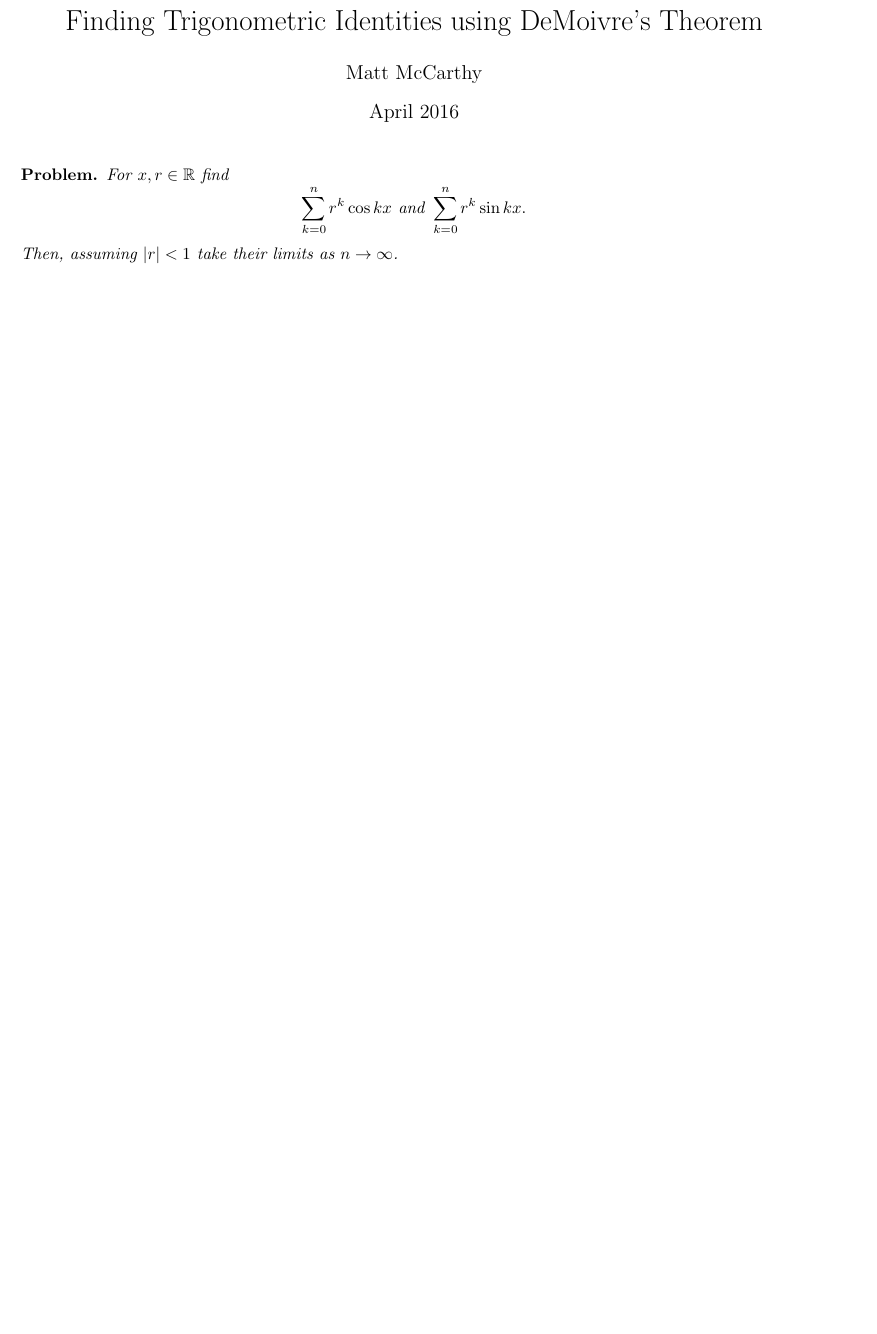
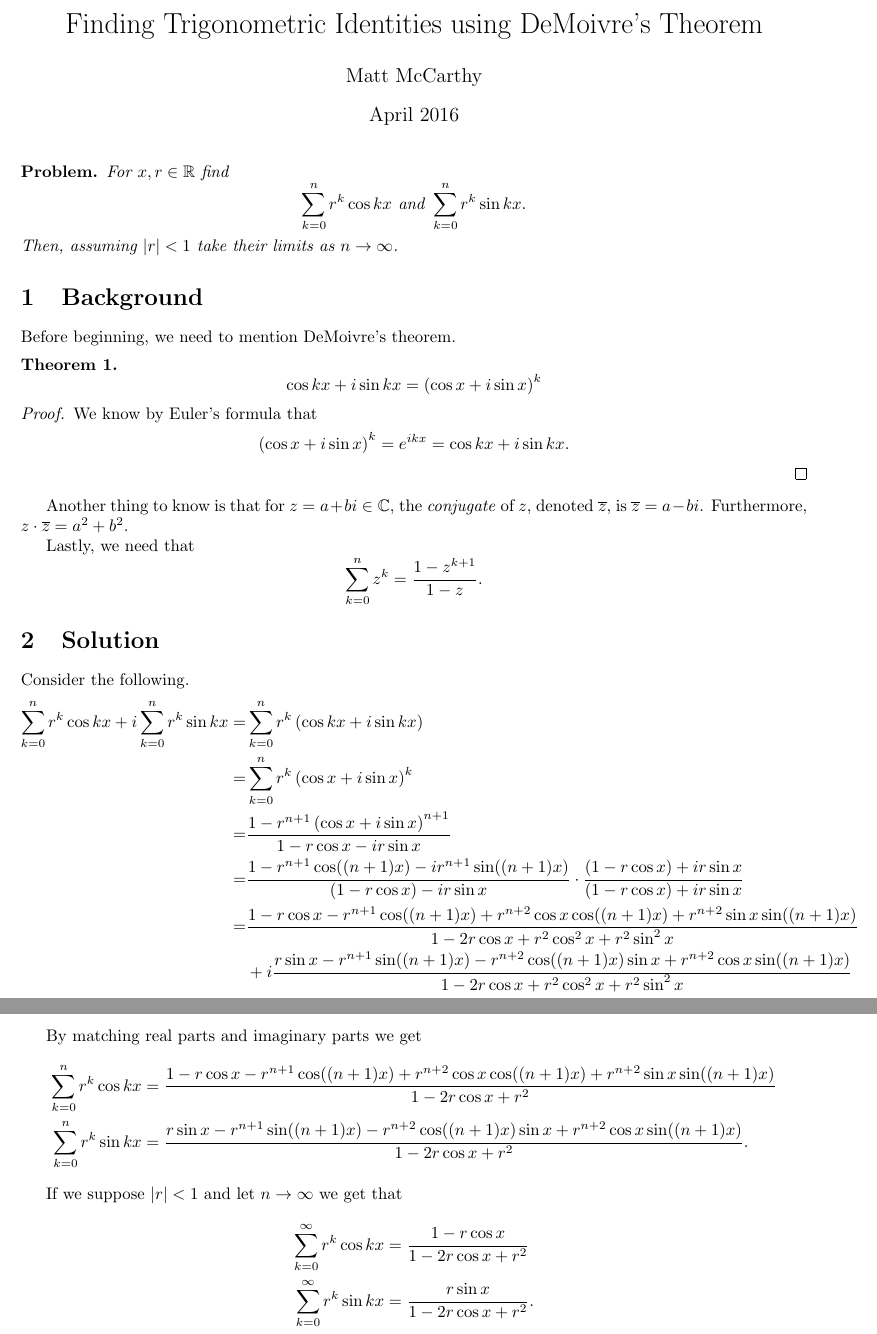
Before and after one commit to matt-mccarthy/problem-solving, a LaTeX document (demoivre/demoivre.tex): part of the page before the commit and two parts of pages 1 and 2 of 2 after it, the two joined at a grey line, cut so that both start at the same text, the shorter picture padded with empty space. Compiled offline with pdfLaTeX.

Commit message:
Finished demoivre

```diff
--- a/demoivre/demoivre.tex
+++ b/demoivre/demoivre.tex
@@ -16,6 +16,51 @@
 	Then, assuming $|r|<1$ take their limits as $n\rightarrow\infty$.
 \end{problem*}
 
+\section{Background}
 
+Before beginning, we need to mention DeMoivre's theorem.
+\begin{thm}
+	\[
+		\cos kx + i\sin kx = \paren{\cos x+i\sin x}^k
+	\]
+\end{thm}
+\begin{proof}
+	We know by Euler's formula that
+	\[
+		\paren{\cos x+i\sin x}^k = e^{ikx} = \cos kx +i\sin kx.
+	\]
+\end{proof}
+
+Another thing to know is that for $z=a+bi\in\CC$, the \textit{conjugate} of $z$, denoted $\overline{z}$, is $\overline{z}=a-bi$.
+Furthermore, $z\cdot\overline{z}=a^2+b^2$.
+
+Lastly, we need that
+\[
+	\sum_{k=0}^n z^k = \frac{1-z^{k+1}}{1-z}.
+\]
+
+\section{Solution}
+
+Consider the following.
+\begin{align*}
+	\sum_{k=0}^n r^k\cos kx + i\sum_{k=0}^n r^k\sin kx =& \sum_{k=0}^n r^k \paren{\cos kx + i\sin kx}\\
+	=& \sum_{k=0}^n r^k \paren{\cos x + i\sin x}^k\\
+	=& \frac{1-r^{n+1}\paren{\cos x + i\sin x}^{n+1}}{1-r\cos x -ir\sin x}\\
+	=& \frac{1-r^{n+1}\cos((n+1)x) -ir^{n+1}\sin((n+1)x)}{(1-r\cos x) -ir\sin x}\cdot\frac{(1-r\cos x)+ir\sin x}{(1-r\cos x) +ir\sin x}\\
+	=& \frac{1-r\cos x-r^{n+1}\cos((n+1)x)+r^{n+2}\cos x\cos((n+1)x)+r^{n+2}\sin x\sin((n+1)x)}{1-2r\cos x +r^2\cos^2 x+r^2\sin^2 x}\\
+	&+i\frac{r\sin x -r^{n+1}\sin((n+1)x)-r^{n+2}\cos((n+1)x)\sin x +r^{n+2}\cos x\sin((n+1)x)}{1-2r\cos x +r^2\cos^2 x+r^2\sin^2 x}
+\end{align*}
+
+By matching real parts and imaginary parts we get
+\begin{align*}
+	\sum_{k=0}^n r^k\cos kx &= \frac{1-r\cos x-r^{n+1}\cos((n+1)x)+r^{n+2}\cos x\cos((n+1)x)+r^{n+2}\sin x\sin((n+1)x)}{1-2r\cos x +r^2}\\
+	\sum_{k=0}^n r^k\sin kx &= \frac{r\sin x -r^{n+1}\sin((n+1)x)-r^{n+2}\cos((n+1)x)\sin x +r^{n+2}\cos x\sin((n+1)x)}{1-2r\cos x +r^2}.
+\end{align*}
+
+If we suppose $|r|<1$ and let $n\rightarrow\infty$ we get that
+\begin{align*}
+	\sum_{k=0}^\infty r^k\cos kx &= \frac{1-r\cos x}{1-2r\cos x +r^2}\\
+	\sum_{k=0}^\infty r^k\sin kx &= \frac{r\sin x}{1-2r\cos x +r^2}.
+\end{align*}
 
 \end{document}
```
Also changed, not shown: demoivre/demoivre.pdf.
